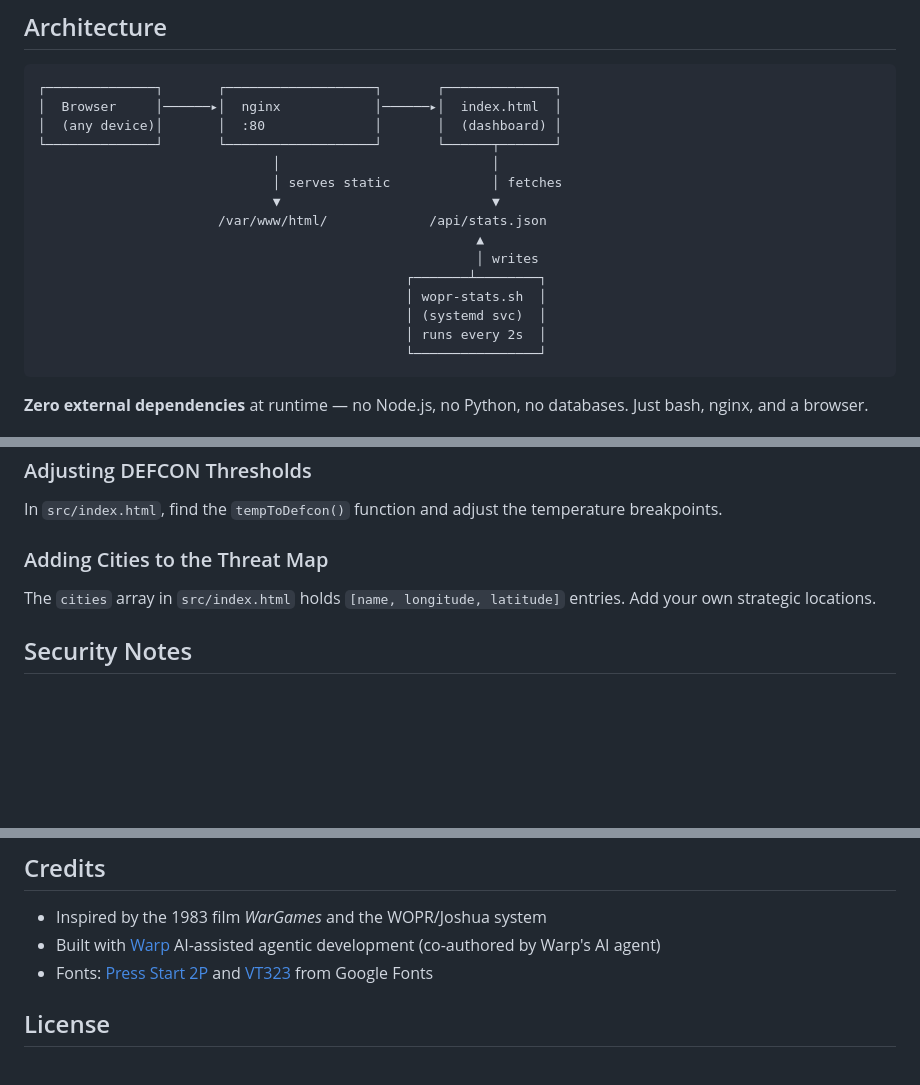
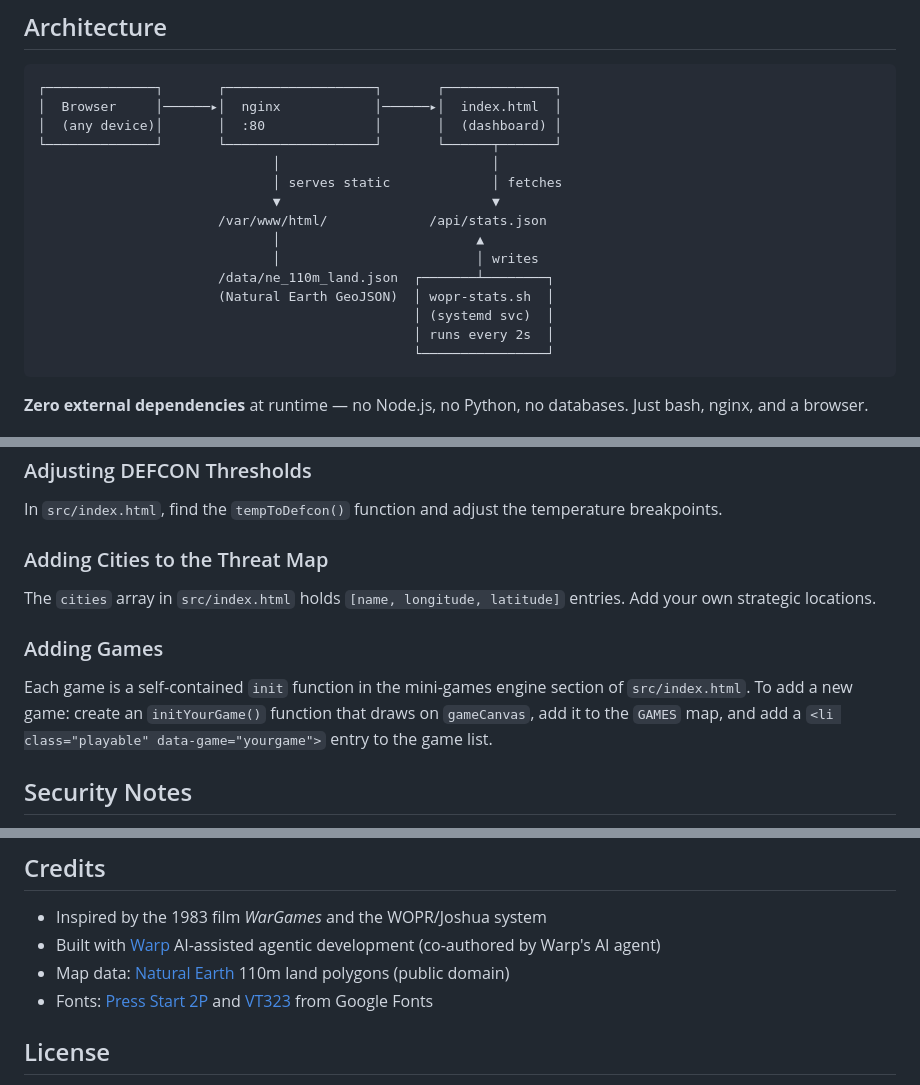
Before and after one commit to dougrichards13/nginx_WOPR, a Markdown page: README.md, 3 parts joined by grey strips. Drawn GitHub-style; blank space fills up the shorter version.

````diff
--- a/README.md
+++ b/README.md
@@ -34,13 +47,13 @@ Live telemetry. Real attack data. CRT scanlines. What more could you want?
                               │ serves static             │ fetches
                               ▼                           ▼
                        /var/www/html/             /api/stats.json
-                                                        ▲
-                                                        │ writes
-                                               ┌───────┴────────┐
-                                               │ wopr-stats.sh  │
-                                               │ (systemd svc)  │
-                                               │ runs every 2s  │
-                                               └────────────────┘
+                              │                         ▲
+                              │                         │ writes
+                       /data/ne_110m_land.json  ┌───────┴────────┐
+                       (Natural Earth GeoJSON)  │ wopr-stats.sh  │
+                                                │ (systemd svc)  │
+                                                │ runs every 2s  │
+                                                └────────────────┘
 ```
 
 **Zero external dependencies** at runtime — no Node.js, no Python, no databases. Just bash, nginx, and a browser.
@@ -130,6 +143,10 @@ In `src/index.html`, find the `tempToDefcon()` function and adjust the temperatu
 
 The `cities` array in `src/index.html` holds `[name, longitude, latitude]` entries. Add your own strategic locations.
 
+### Adding Games
+
+Each game is a self-contained `init` function in the mini-games engine section of `src/index.html`. To add a new game: create an `initYourGame()` function that draws on `gameCanvas`, add it to the `GAMES` map, and add a `<li class="playable" data-game="yourgame">` entry to the game list.
+
 ## Security Notes
 
 - **The stats script runs as root** via systemd to access thermal sensors and service status. Review `src/wopr-stats.sh` before installing — it only reads system information and writes JSON to the nginx web root.
@@ -143,6 +160,7 @@ See [SECURITY.md](SECURITY.md) for the full security policy and how to report vu
 
 - Inspired by the 1983 film *WarGames* and the WOPR/Joshua system
 - Built with [Warp](https://www.warp.dev/) AI-assisted agentic development (co-authored by Warp's AI agent)
+- Map data: [Natural Earth](https://www.naturalearthdata.com/) 110m land polygons (public domain)
 - Fonts: [Press Start 2P](https://fonts.google.com/specimen/Press+Start+2P) and [VT323](https://fonts.google.com/specimen/VT323) from Google Fonts
 
 ## License
````
Also changed, not shown: other parts of README.md (+15 -2 lines), docs/wopr-dashboard.png (added), 1 other file.
